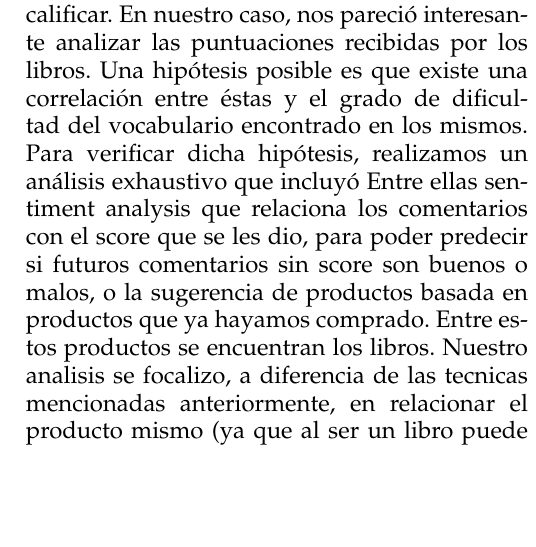
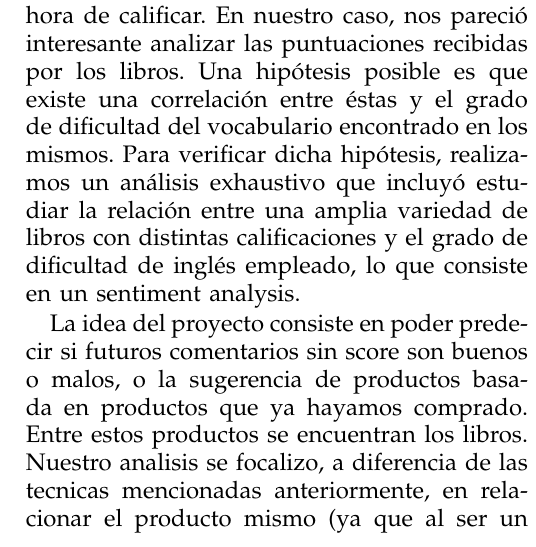
Before and after one commit to ramaroberto/INCC, a LaTeX paper (Trabajo Final/Paper/paper.tex): part of one column of page 1 of 3, cut so that both start at the same text, the shorter picture padded with empty space. Compiled offline with pdfLaTeX.

Commit message:
algunos cambios

```diff
--- a/Trabajo Final/Paper/paper.tex
+++ b/Trabajo Final/Paper/paper.tex
@@ -683,7 +683,9 @@ Neurociencia, Simple English, Lenguaje, Calificación.
 
 
 \section{Introducción}
-En la actualidad, el avance de la tecnología permite compartir experiencias de distinta índole. Entre ellas, el intercambio de críticas y comentarios sobre diferentes productos pueden causar la popularidad o decadencia del mismo, llevando a un aumento o disminución de sus ventas. A partir de esto, surgen dudas sobre los motivos de los usuarios a la hora de calificar. En nuestro caso, nos pareció interesante analizar las puntuaciones recibidas por los libros. Una hipótesis posible es que existe una correlación entre éstas y el grado de dificultad del vocabulario encontrado en los mismos. Para verificar dicha hipótesis, realizamos un análisis exhaustivo que incluyó Entre ellas sentiment analysis que relaciona los comentarios con el score que se les dio, para poder predecir si futuros comentarios sin score son buenos o malos, o la sugerencia de productos basada en productos que ya hayamos comprado. Entre estos productos se encuentran los libros. Nuestro analisis se focalizo, a diferencia de las tecnicas mencionadas anteriormente, en relacionar el producto mismo (ya que al ser un libro puede ser analizado) con el score que recibio de los lectores. Nuestra hipotesis es que utilizando alguna o varias metricas puede analizarse el contenido del libro y relacionarse de forma significativa con su puntaje.
+En la actualidad, el avance de la tecnología permite compartir experiencias de distinta índole. Entre ellas, el intercambio de críticas y comentarios sobre diferentes productos pueden causar la popularidad o decadencia del mismo, llevando a un aumento o disminución de sus ventas. A partir de esto, surgen dudas sobre los motivos de los usuarios a la hora de calificar. En nuestro caso, nos pareció interesante analizar las puntuaciones recibidas por los libros. Una hipótesis posible es que existe una correlación entre éstas y el grado de dificultad del vocabulario encontrado en los mismos. Para verificar dicha hipótesis, realizamos un análisis exhaustivo que incluyó estudiar la relación entre una amplia variedad de libros con distintas calificaciones y el grado de dificultad de inglés empleado, lo que consiste en un sentiment analysis.
+
+La idea del proyecto consiste en poder predecir si futuros comentarios sin score son buenos o malos, o la sugerencia de productos basada en productos que ya hayamos comprado. Entre estos productos se encuentran los libros. Nuestro analisis se focalizo, a diferencia de las tecnicas mencionadas anteriormente, en relacionar el producto mismo (ya que al ser un libro puede ser analizado) con el score que recibio de los lectores. Nuestra hipotesis es que utilizando alguna o varias metricas puede analizarse el contenido del libro y relacionarse de forma significativa con su puntaje.
 Tambien describe como esta relacionado el paper y que es lo que se explica en cada seccion.
 
 -- 2. Trabajo relacionado: Se nombran ciertos papers de trabajos parecidos y hasta aquellos que sirvieron de inspiracion. Aca podriamos nombrar el de Diego por ejemplo. <-- Gus si queres vos podes investigar bien esto.
```
